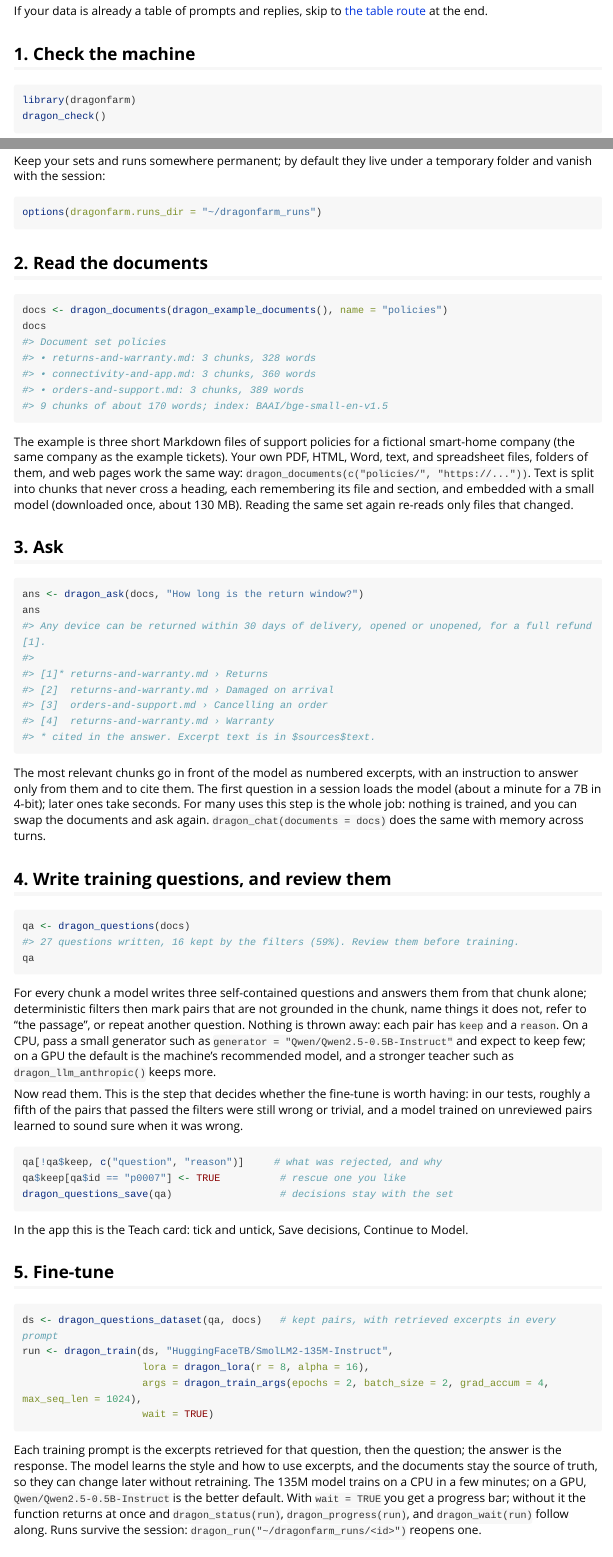
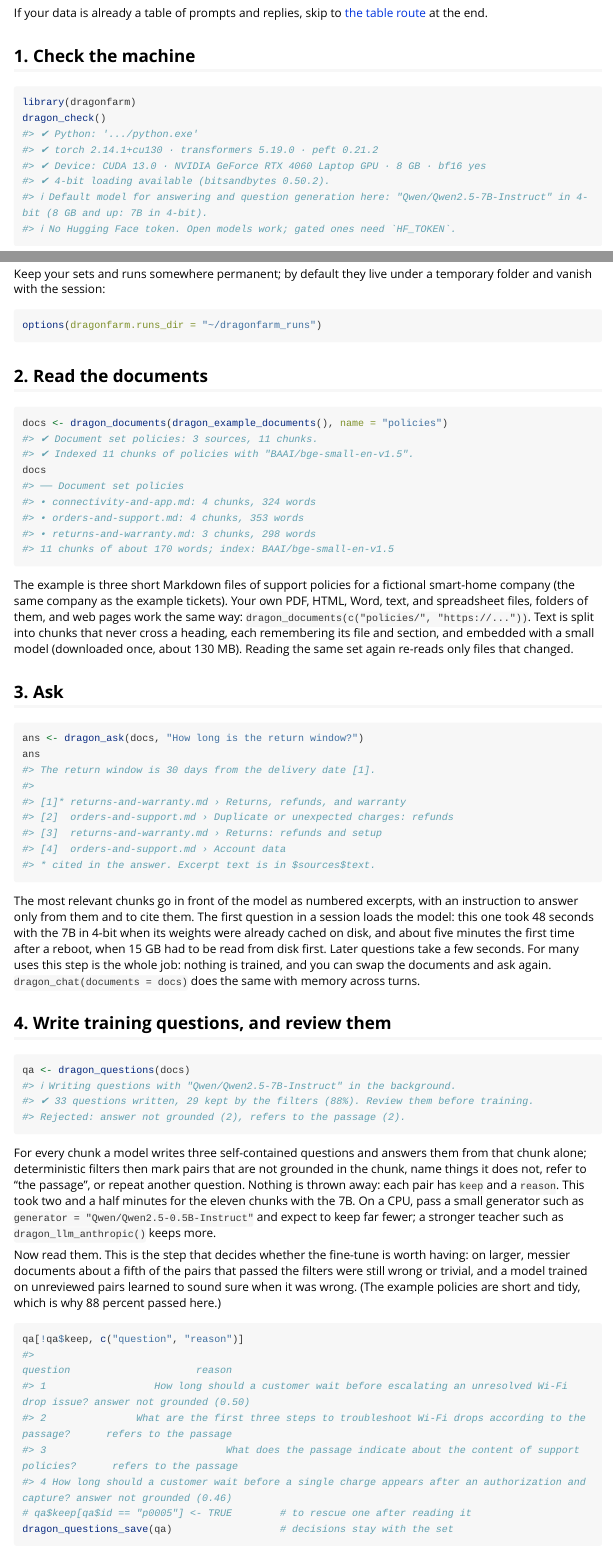
Before and after one commit to tejas4patel/dragon-farm, an R Markdown document (vignettes/quickstart.Rmd): the page in a window 1100 px wide, from 210 px down before the commit and from 260 px down after it, so that both start at the same text, and a second part further down, joined at a grey line. Rendered offline with R 4.5, knitr and Pandoc, with nearby package versions; long lines of code are wrapped.

Commit message:
Quickstart: every shown output comes from a real run of the page
Ran the page end to end on the example policies (RTX 4060, 2026-10-13) and
replaced the illustrative outputs with what happened: 11 chunks, the 7B's
answer and sources, 33 questions with 29 kept and the four rejections, the
run id and held-out loss, and the 135M's actual (mediocre) reply, said
plainly. Timings are measured: first question 48 s with cached weights and
about five minutes cold; question generation two and a half minutes;
training a little over two minutes. The table route now trains the 0.5B,
because the 135M's reply on the tickets degenerates into repetition.

Co-Authored-By: Claude Fable 5.1 <noreply@anthropic.com>

````diff
--- a/vignettes/quickstart.Rmd
+++ b/vignettes/quickstart.Rmd
@@ -26,6 +30,12 @@
 ```{r, purl = FALSE}
 library(dragonfarm)
 dragon_check()
+#> ✔ Python: '.../python.exe'
+#> ✔ torch 2.14.1+cu130 · transformers 5.19.0 · peft 0.21.2
+#> ✔ Device: CUDA 13.0 · NVIDIA GeForce RTX 4060 Laptop GPU · 8 GB · bf16 yes
+#> ✔ 4-bit loading available (bitsandbytes 0.50.2).
+#> ℹ Default model for answering and question generation here: "Qwen/Qwen2.5-7B-Instruct" in 4-bit (8 GB and up: 7B in 4-bit).
+#> ℹ No Hugging Face token. Open models work; gated ones need `HF_TOKEN`.
 ```
 
 The first call builds a Python environment with torch and transformers. That
@@ -46,12 +56,14 @@
 
 ```{r, purl = FALSE}
 docs <- dragon_documents(dragon_example_documents(), name = "policies")
+#> ✔ Document set policies: 3 sources, 11 chunks.
+#> ✔ Indexed 11 chunks of policies with "BAAI/bge-small-en-v1.5".
 docs
-#> Document set policies
-#> • returns-and-warranty.md: 3 chunks, 328 words
-#> • connectivity-and-app.md: 3 chunks, 360 words
-#> • orders-and-support.md: 3 chunks, 389 words
-#> 9 chunks of about 170 words; index: BAAI/bge-small-en-v1.5
+#> ── Document set policies
+#> • connectivity-and-app.md: 4 chunks, 324 words
+#> • orders-and-support.md: 4 chunks, 353 words
+#> • returns-and-warranty.md: 3 chunks, 298 words
+#> 11 chunks of about 170 words; index: BAAI/bge-small-en-v1.5
 ```
 
 The example is three short Markdown files of support policies for a
@@ -67,47 +79,56 @@
 ```{r, purl = FALSE}
 ans <- dragon_ask(docs, "How long is the return window?")
 ans
-#> Any device can be returned within 30 days of delivery, opened or unopened, for a full refund [1].
+#> The return window is 30 days from the delivery date [1].
 #>
-#> [1]* returns-and-warranty.md › Returns
-#> [2]  returns-and-warranty.md › Damaged on arrival
-#> [3]  orders-and-support.md › Cancelling an order
-#> [4]  returns-and-warranty.md › Warranty
+#> [1]* returns-and-warranty.md › Returns, refunds, and warranty
+#> [2]  orders-and-support.md › Duplicate or unexpected charges: refunds
+#> [3]  returns-and-warranty.md › Returns: refunds and setup
+#> [4]  orders-and-support.md › Account data
 #> * cited in the answer. Excerpt text is in $sources$text.
 ```
 
 The most relevant chunks go in front of the model as numbered excerpts, with
 an instruction to answer only from them and to cite them. The first question
-in a session loads the model (about a minute for a 7B in 4-bit); later ones
-take seconds. For many uses this step is the whole job: nothing is trained,
-and you can swap the documents and ask again. `dragon_chat(documents = docs)`
-does the same with memory across turns.
+in a session loads the model: this one took 48 seconds with the 7B in 4-bit
+when its weights were already cached on disk, and about five minutes the
+first time after a reboot, when 15 GB had to be read from disk first. Later
+questions take a few seconds. For many uses this step is the whole job:
+nothing is trained, and you can swap the documents and ask again.
+`dragon_chat(documents = docs)` does the same with memory across turns.
 
 ## 4. Write training questions, and review them
 
 ```{r, purl = FALSE}
 qa <- dragon_questions(docs)
-#> 27 questions written, 16 kept by the filters (59%). Review them before training.
-qa
+#> ℹ Writing questions with "Qwen/Qwen2.5-7B-Instruct" in the background.
+#> ✔ 33 questions written, 29 kept by the filters (88%). Review them before training.
+#> Rejected: answer not grounded (2), refers to the passage (2).
 ```
 
 For every chunk a model writes three self-contained questions and answers
 them from that chunk alone; deterministic filters then mark pairs that are
 not grounded in the chunk, name things it does not, refer to "the passage",
 or repeat another question. Nothing is thrown away: each pair has `keep` and
-a `reason`. On a CPU, pass a small generator such as
-`generator = "Qwen/Qwen2.5-0.5B-Instruct"` and expect to keep few; on a GPU
-the default is the machine's recommended model, and a stronger teacher such
-as `dragon_llm_anthropic()` keeps more.
+a `reason`. This took two and a half minutes for the eleven chunks with the
+7B. On a CPU, pass a small generator such as
+`generator = "Qwen/Qwen2.5-0.5B-Instruct"` and expect to keep far fewer; a
+stronger teacher such as `dragon_llm_anthropic()` keeps more.
 
 Now read them. This is the step that decides whether the fine-tune is worth
-having: in our tests, roughly a fifth of the pairs that passed the filters
-were still wrong or trivial, and a model trained on unreviewed pairs learned
-to sound sure when it was wrong.
+having: on larger, messier documents about a fifth of the pairs that passed
+the filters were still wrong or trivial, and a model trained on unreviewed
+pairs learned to sound sure when it was wrong. (The example policies are
+short and tidy, which is why 88 percent passed here.)
 
 ```{r, purl = FALSE}
-qa[!qa$keep, c("question", "reason")]     # what was rejected, and why
-qa$keep[qa$id == "p0007"] <- TRUE          # rescue one you like
+qa[!qa$keep, c("question", "reason")]
+#>                                                                                            question                     reason
+#> 1                  How long should a customer wait before escalating an unresolved Wi-Fi drop issue? answer not grounded (0.50)
+#> 2               What are the first three steps to troubleshoot Wi-Fi drops according to the passage?      refers to the passage
+#> 3                              What does the passage indicate about the content of support policies?      refers to the passage
+#> 4 How long should a customer wait before a single charge appears after an authorization and capture? answer not grounded (0.46)
+# qa$keep[qa$id == "p0005"] <- TRUE        # to rescue one after reading it
 dragon_questions_save(qa)                  # decisions stay with the set
 ```
 
@@ -127,8 +158,8 @@
 Each training prompt is the excerpts retrieved for that question, then the
 question; the answer is the response. The model learns the style and how to
 use excerpts, and the documents stay the source of truth, so they can change
-later without retraining. The 135M model trains on a CPU in a few minutes;
-on a GPU, `Qwen/Qwen2.5-0.5B-Instruct` is the better default. With `wait =
+later without retraining. This run took a little over two minutes on the
+laptop GPU; the 135M model also trains on a CPU, more slowly. With `wait =
 TRUE` you get a progress bar; without it the function returns at once and
 `dragon_status(run)`, `dragon_progress(run)`, and `dragon_wait(run)` follow
 along. Runs survive the session: `dragon_run("~/dragonfarm_runs/<id>")`
````
Also changed, not shown: vignettes/quickstart.Rmd (44 more changed lines).
